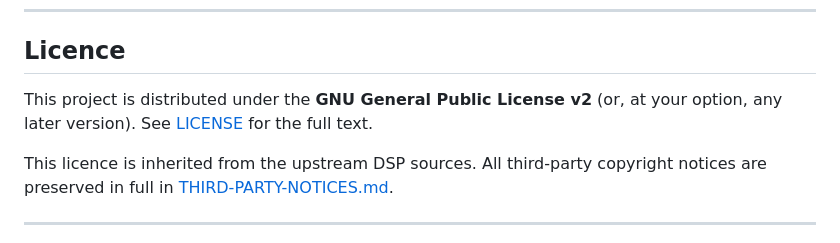
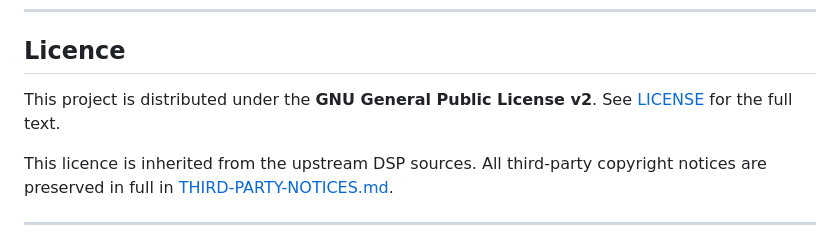
Before and after one commit to DorsetDevStudio/clap-nr, a Markdown page: README.md, the part around the change. GitHub-like rendering.

Commit message:
fix licence text

```diff
--- a/README.md
+++ b/README.md
@@ -253,9 +253,8 @@ clap-nr/
 
 ## Licence
 
-This project is distributed under the **GNU General Public License v2**
-(or, at your option, any later version). See [LICENSE](LICENSE) for the
-full text.
+This project is distributed under the **GNU General Public License v2**.
+See [LICENSE](LICENSE) for the full text.
 
 This licence is inherited from the upstream DSP sources. All third-party
 copyright notices are preserved in full in
```
